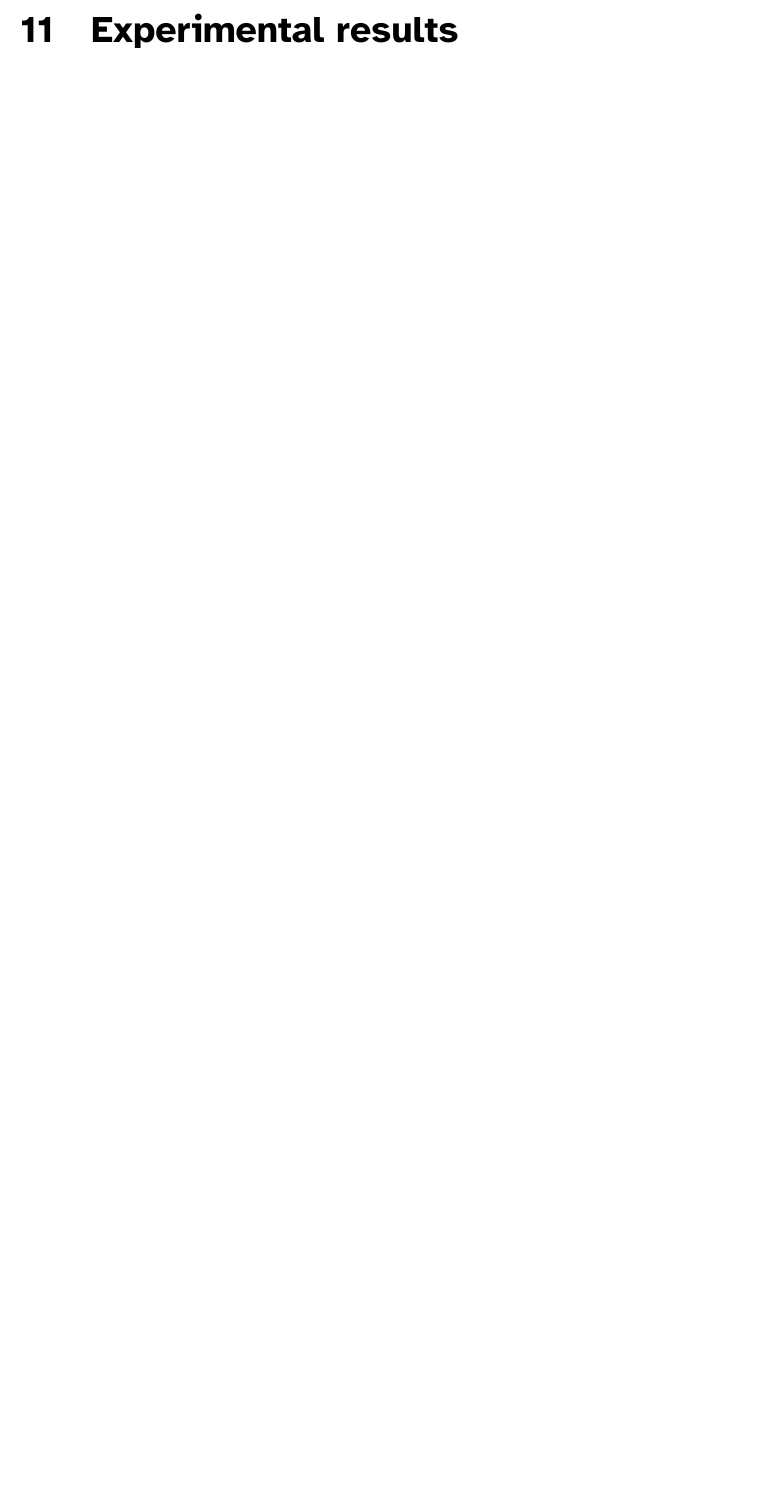
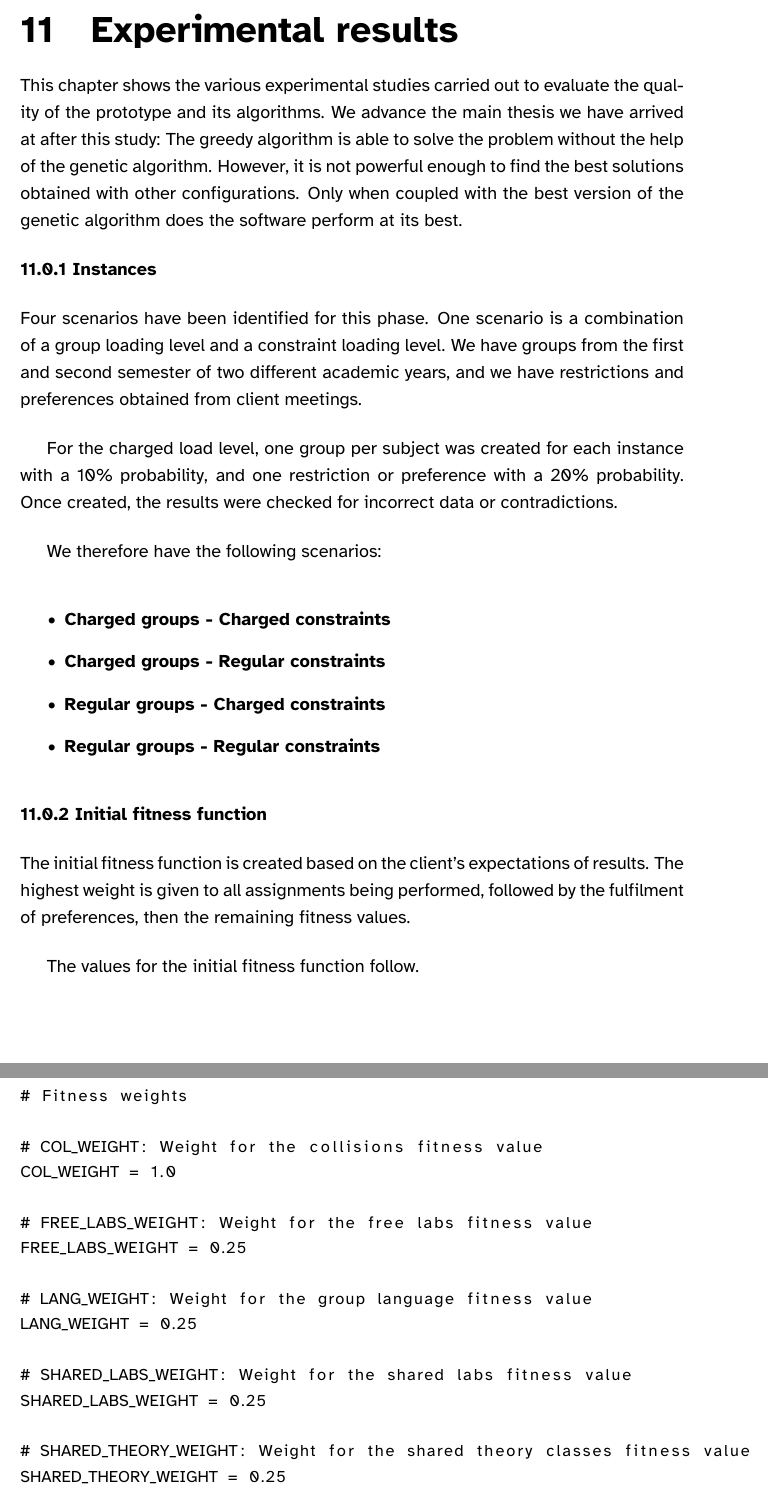
Before and after one commit to fonsecadh/classroom-manager-doc, a LaTeX thesis (documentation/documentation.tex, which reads documentation/experiments.tex): part of page 98 of 115 before the commit and two parts of pages 98 and 99 of 116 after it, the two joined at a grey line, cut so that both start at the same text, the shorter picture padded with empty space. The pictures show the PDF file documentation/documentation.pdf that the author committed with the source.

Commit message:
Experiments - Working on them.

```diff
--- a/documentation/experiments.tex
+++ b/documentation/experiments.tex
@@ -1,3 +1,58 @@
 \renewcommand{\documentname}{Experimental results}
 
 \chapter{Experimental results}\label{experimental-results}
+
+This chapter shows the various experimental studies carried out to evaluate the quality of the prototype and its algorithms. We advance the main thesis we have arrived at after this study: The greedy algorithm is able to solve the problem without the help of the genetic algorithm. However, it is not powerful enough to find the best solutions obtained with other configurations. Only when coupled with the best version of the genetic algorithm does the software perform at its best.
+
+
+\subsection{Instances}
+
+Four scenarios have been identified for this phase. One scenario is a combination of a group loading level and a constraint loading level. We have groups from the first and second semester of two different academic years, and we have restrictions and preferences obtained from client meetings.
+
+For the charged load level, one group per subject was created for each instance with a 10\% probability, and one restriction or preference with a 20\% probability. Once created, the results were checked for incorrect data or contradictions.
+
+We therefore have the following scenarios:
+
+\begin{itemize}
+    \item \textbf{Charged groups - Charged constraints}
+    \item \textbf{Charged groups - Regular constraints}
+    \item \textbf{Regular groups - Charged constraints}
+    \item \textbf{Regular groups - Regular constraints}
+\end{itemize}
+
+
+\subsection{Initial fitness function}
+
+The initial fitness function is created based on the client's expectations of results. The highest weight is given to all assignments being performed, followed by the fulfilment of preferences, then the remaining fitness values.
+
+The values for the initial fitness function follow.
+
+\begin{lstlisting}[basicstyle=\small]
+# Fitness weights
+
+# COL_WEIGHT: Weight for the collisions fitness value
+COL_WEIGHT = 1.0
+
+# FREE_LABS_WEIGHT: Weight for the free labs fitness value
+FREE_LABS_WEIGHT = 0.25
+
+# LANG_WEIGHT: Weight for the group language fitness value
+LANG_WEIGHT = 0.25
+
+# SHARED_LABS_WEIGHT: Weight for the shared labs fitness value
+SHARED_LABS_WEIGHT = 0.25
+
+# SHARED_THEORY_WEIGHT: Weight for the shared theory classes fitness value
+SHARED_THEORY_WEIGHT = 0.25
+
+# PREFS_WEIGHT: Weight for the preferences fitness value
+PREFS_WEIGHT = 0.5
+\end{lstlisting}
+
+
+
+\subsection{Greedy Algorithm reviews}
+
+With this initial fitness function, we proceed to experiment with the following versions of the greedy algorithm:
+
+\begin{itemize}
```
Also changed, not shown: documentation/documentation.pdf, documentation/experiments.tex (14 more changed lines).
